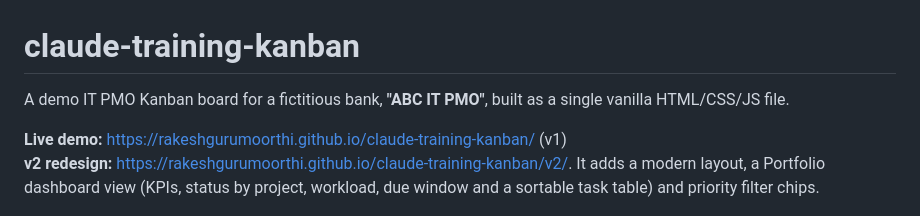
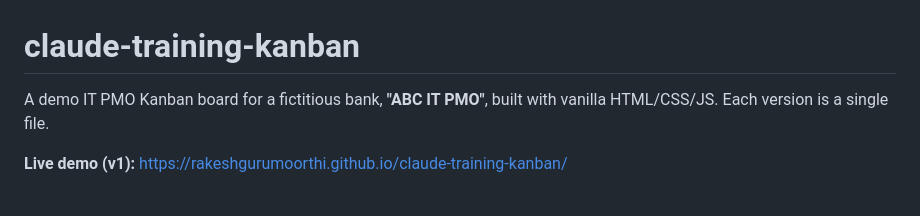
Before and after one commit to rakeshgurumoorthi/claude-training-kanban, a Markdown page: README.md, the part around one of its changes. GitHub-like rendering.

```diff
--- a/README.md
+++ b/README.md
@@ -1,8 +1,7 @@
 # claude-training-kanban
 
-A demo IT PMO Kanban board for a fictitious bank, **"ABC IT PMO"**, built as a single vanilla HTML/CSS/JS file.
+A demo IT PMO Kanban board for a fictitious bank, **"ABC IT PMO"**, built with vanilla HTML/CSS/JS. Each version is a single file.
 
-**Live demo:** https://rakeshgurumoorthi.github.io/claude-training-kanban/ (v1)
-**v2 redesign:** https://rakeshgurumoorthi.github.io/claude-training-kanban/v2/. It adds a modern layout, a Portfolio dashboard view (KPIs, status by project, workload, due window and a sortable task table) and priority filter chips.
+**Live demo (v1):** https://rakeshgurumoorthi.github.io/claude-training-kanban/
 
 ![ABC IT PMO Kanban board with Backlog, In Progress, Blocked and Done columns](docs/screenshot.png)
```
Also changed, not shown: other parts of README.md (+9 -5 lines), docs/screenshot-v2.png (added), 1 other file.
